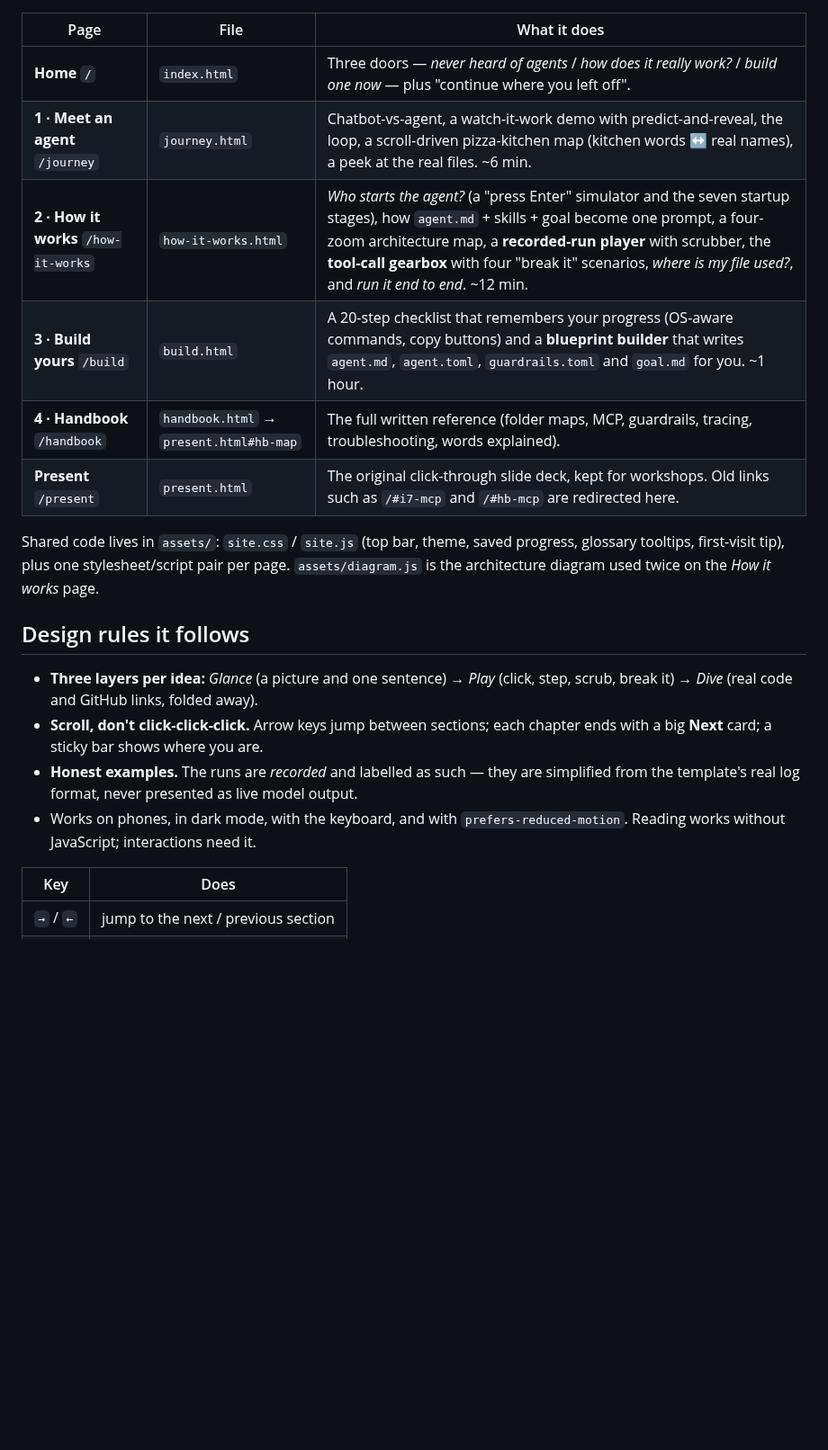
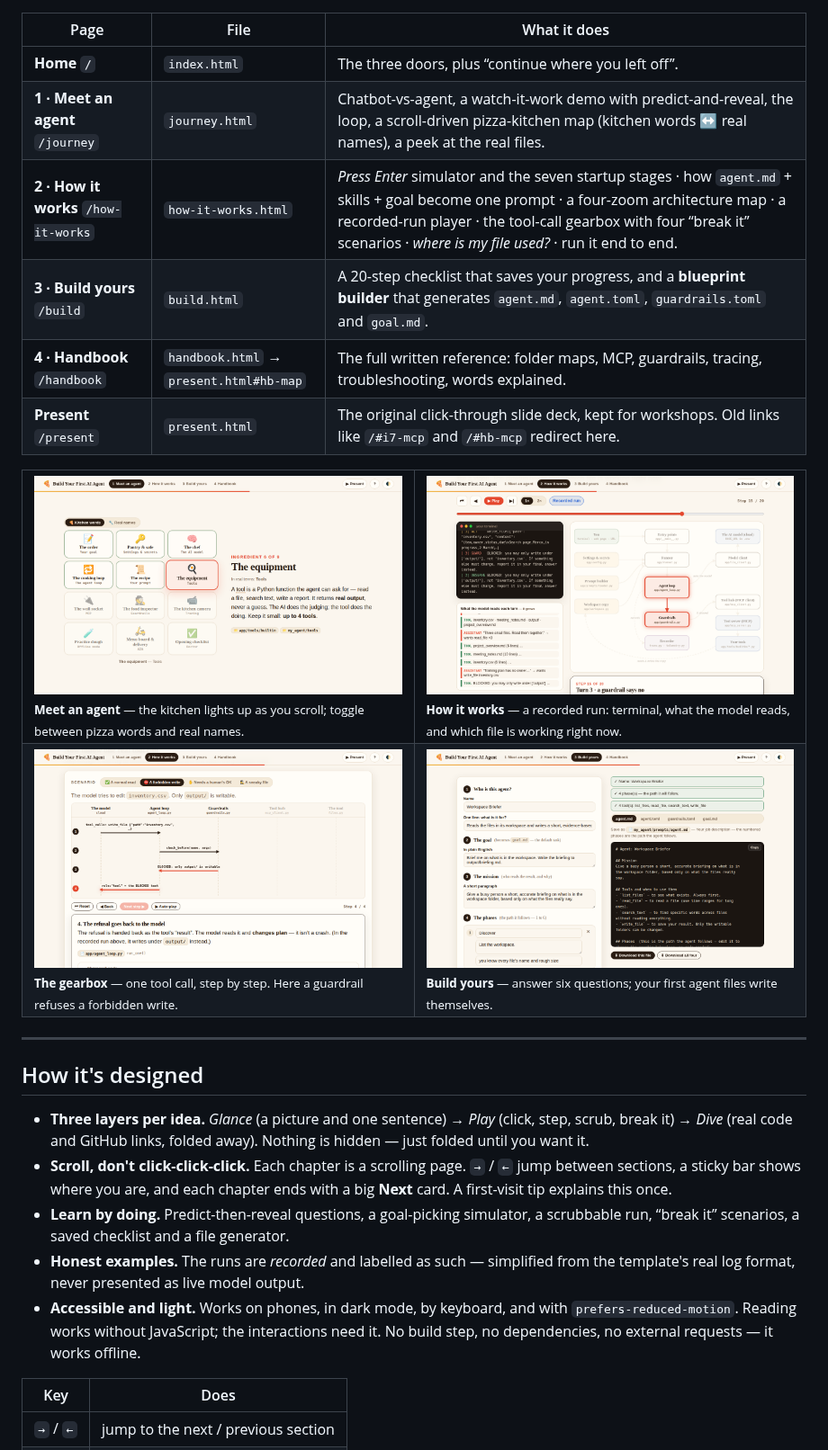
Before and after one commit to kinjalk-jain/build-your-first-ai-agent, a Markdown page: README.md, the part around one of its changes. Shown at 90% size. Rendered like a GitHub page; pictures changed too: docs/screenshots/02-journey-kitchen.png (added), docs/screenshots/03-how-run-player.png (added), docs/screenshots/04-how-gearbox.png (added); blank space fills up the shorter version.

```diff
--- a/README.md
+++ b/README.md
@@ -9,21 +36,33 @@ It explains the companion template, [`csqa-agentix/workshop-agent-template`](htt
 
 | Page | File | What it does |
 |---|---|---|
-| **Home** `/` | `index.html` | Three doors — *never heard of agents* / *how does it really work?* / *build one now* — plus "continue where you left off". |
-| **1 · Meet an agent** `/journey` | `journey.html` | Chatbot-vs-agent, a watch-it-work demo with predict-and-reveal, the loop, a scroll-driven pizza-kitchen map (kitchen words ↔ real names), a peek at the real files. ~6 min. |
-| **2 · How it works** `/how-it-works` | `how-it-works.html` | *Who starts the agent?* (a "press Enter" simulator and the seven startup stages), how `agent.md` + skills + goal become one prompt, a four-zoom architecture map, a **recorded-run player** with scrubber, the **tool-call gearbox** with four "break it" scenarios, *where is my file used?*, and *run it end to end*. ~12 min. |
-| **3 · Build yours** `/build` | `build.html` | A 20-step checklist that remembers your progress (OS-aware commands, copy buttons) and a **blueprint builder** that writes `agent.md`, `agent.toml`, `guardrails.toml` and `goal.md` for you. ~1 hour. |
-| **4 · Handbook** `/handbook` | `handbook.html` → `present.html#hb-map` | The full written reference (folder maps, MCP, guardrails, tracing, troubleshooting, words explained). |
-| **Present** `/present` | `present.html` | The original click-through slide deck, kept for workshops. Old links such as `/#i7-mcp` and `/#hb-mcp` are redirected here. |
+| **Home** `/` | `index.html` | The three doors, plus “continue where you left off”. |
+| **1 · Meet an agent** `/journey` | `journey.html` | Chatbot-vs-agent, a watch-it-work demo with predict-and-reveal, the loop, a scroll-driven pizza-kitchen map (kitchen words ↔ real names), a peek at the real files. |
+| **2 · How it works** `/how-it-works` | `how-it-works.html` | *Press Enter* simulator and the seven startup stages · how `agent.md` + skills + goal become one prompt · a four-zoom architecture map · a recorded-run player · the tool-call gearbox with four “break it” scenarios · *where is my file used?* · run it end to end. |
+| **3 · Build yours** `/build` | `build.html` | A 20-step checklist that saves your progress, and a **blueprint builder** that generates `agent.md`, `agent.toml`, `guardrails.toml` and `goal.md`. |
+| **4 · Handbook** `/handbook` | `handbook.html` → `present.html#hb-map` | The full written reference: folder maps, MCP, guardrails, tracing, troubleshooting, words explained. |
+| **Present** `/present` | `present.html` | The original click-through slide deck, kept for workshops. Old links like `/#i7-mcp` and `/#hb-mcp` redirect here. |
 
-Shared code lives in `assets/`: `site.css` / `site.js` (top bar, theme, saved progress, glossary tooltips, first-visit tip), plus one stylesheet/script pair per page. `assets/diagram.js` is the architecture diagram used twice on the *How it works* page.
+<table>
+<tr>
+<td width="50%"><img src="docs/screenshots/02-journey-kitchen.png" alt="Scroll-driven pizza kitchen: each part lights up as you scroll"><br><sub><b>Meet an agent</b> — the kitchen lights up as you scroll; toggle between pizza words and real names.</sub></td>
+<td width="50%"><img src="docs/screenshots/03-how-run-player.png" alt="Recorded-run player: terminal, conversation and glowing architecture diagram"><br><sub><b>How it works</b> — a recorded run: terminal, what the model reads, and which file is working right now.</sub></td>
+</tr>
+<tr>
+<td width="50%"><img src="docs/screenshots/04-how-gearbox.png" alt="Sequence diagram of a tool call blocked by a guardrail"><br><sub><b>The gearbox</b> — one tool call, step by step. Here a guardrail refuses a forbidden write.</sub></td>
+<td width="50%"><img src="docs/screenshots/05-build-blueprint.png" alt="Blueprint builder generating agent.md live from a form"><br><sub><b>Build yours</b> — answer six questions; your first agent files write themselves.</sub></td>
+</tr>
+</table>
 
-## Design rules it follows
+---
 
-- **Three layers per idea:** *Glance* (a picture and one sentence) → *Play* (click, step, scrub, break it) → *Dive* (real code and GitHub links, folded away).
-- **Scroll, don't click-click-click.** Arrow keys jump between sections; each chapter ends with a big **Next** card; a sticky bar shows where you are.
-- **Honest examples.** The runs are *recorded* and labelled as such — they are simplified from the template's real log format, never presented as live model output.
-- Works on phones, in dark mode, with the keyboard, and with `prefers-reduced-motion`. Reading works without JavaScript; interactions need it.
+## How it's designed
+
+- **Three layers per idea.** *Glance* (a picture and one sentence) → *Play* (click, step, scrub, break it) → *Dive* (real code and GitHub links, folded away). Nothing is hidden — just folded until you want it.
+- **Scroll, don't click-click-click.** Each chapter is a scrolling page. `→` / `←` jump between sections, a sticky bar shows where you are, and each chapter ends with a big **Next** card. A first-visit tip explains this once.
+- **Learn by doing.** Predict-then-reveal questions, a goal-picking simulator, a scrubbable run, “break it” scenarios, a saved checklist and a file generator.
+- **Honest examples.** The runs are *recorded* and labelled as such — simplified from the template's real log format, never presented as live model output.
+- **Accessible and light.** Works on phones, in dark mode, by keyboard, and with `prefers-reduced-motion`. Reading works without JavaScript; the interactions need it. No build step, no dependencies, no external requests — it works offline.
 
 | Key | Does |
 |---|---|
```
Also changed, not shown: other parts of README.md (+70 -11 lines), docs/screenshots/01-home.png (added).
